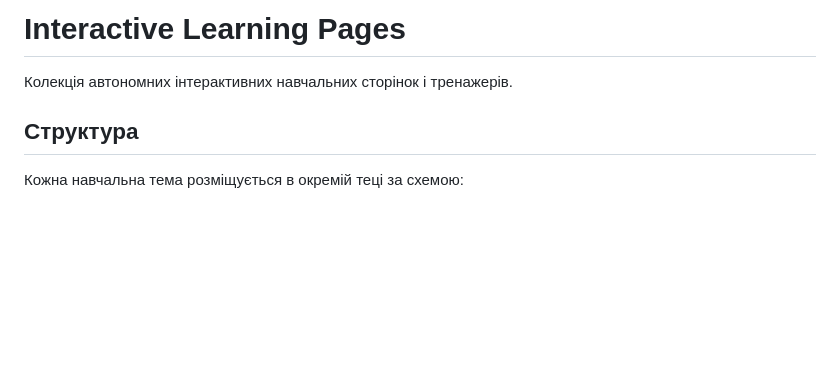
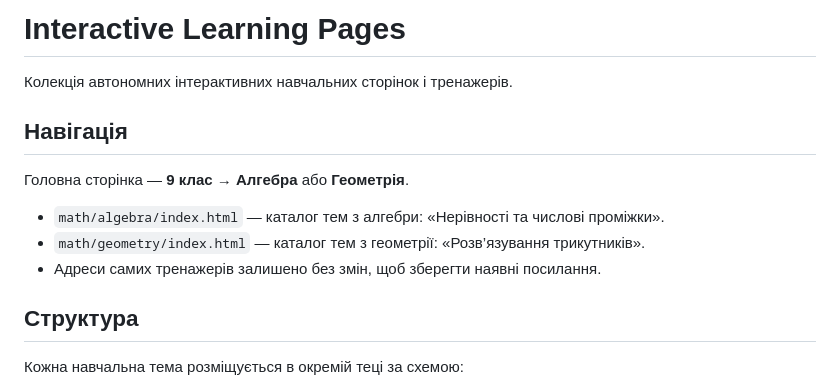
Before and after one commit to TeacherOleAndr/interactive-learning-pages, a Markdown page: README.md, the part around the change. Drawn GitHub-style; blank space fills up the shorter version.

Commit message:
Align ninth-grade Algebra and Geometry navigation

```diff
--- a/README.md
+++ b/README.md
@@ -1,6 +1,14 @@
 # Interactive Learning Pages
 
 Колекція автономних інтерактивних навчальних сторінок і тренажерів.
+
+## Навігація
+
+Головна сторінка — **9 клас** → **Алгебра** або **Геометрія**.
+
+- `math/algebra/index.html` — каталог тем з алгебри: «Нерівності та числові проміжки».
+- `math/geometry/index.html` — каталог тем з геометрії: «Розв’язування трикутників».
+- Адреси самих тренажерів залишено без змін, щоб зберегти наявні посилання.
 
 ## Структура
 
```
